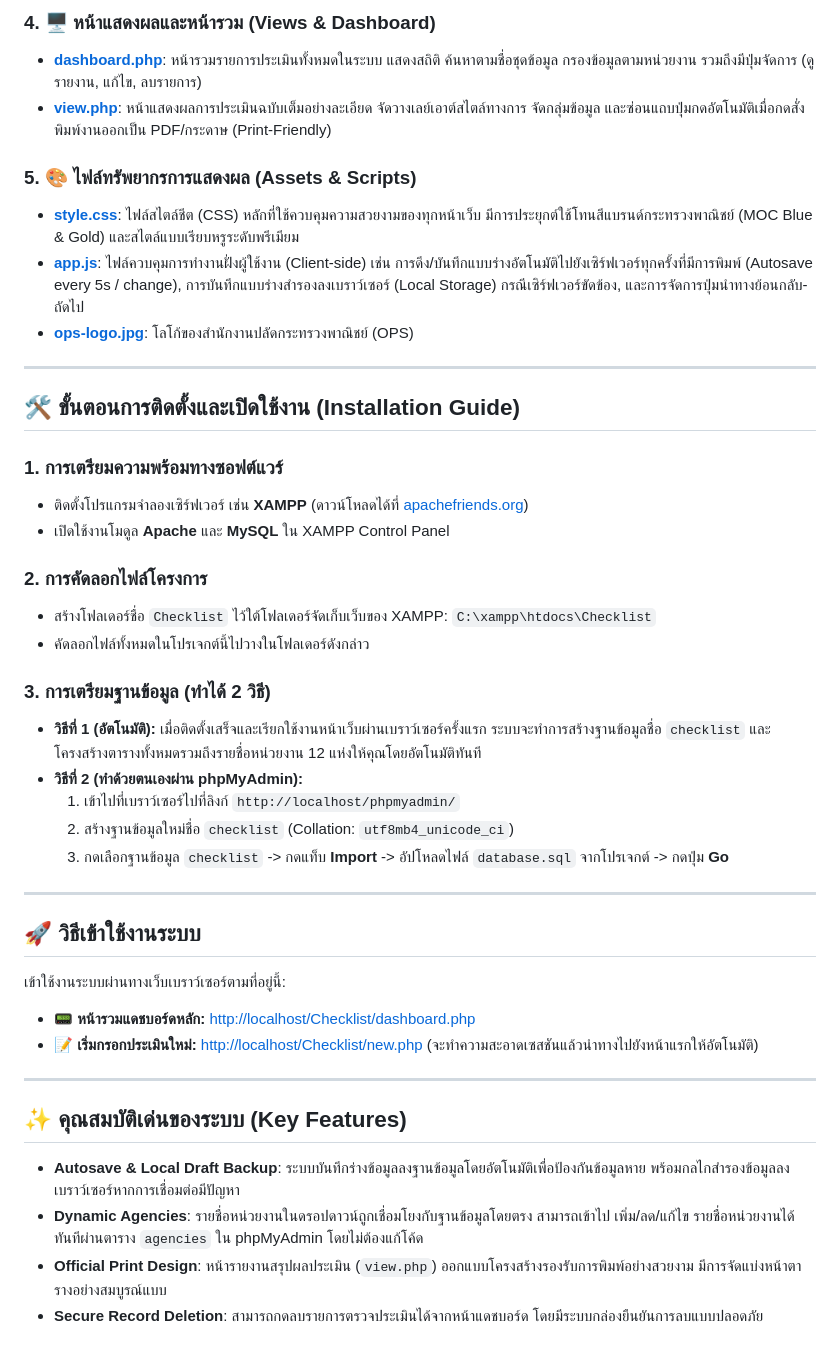
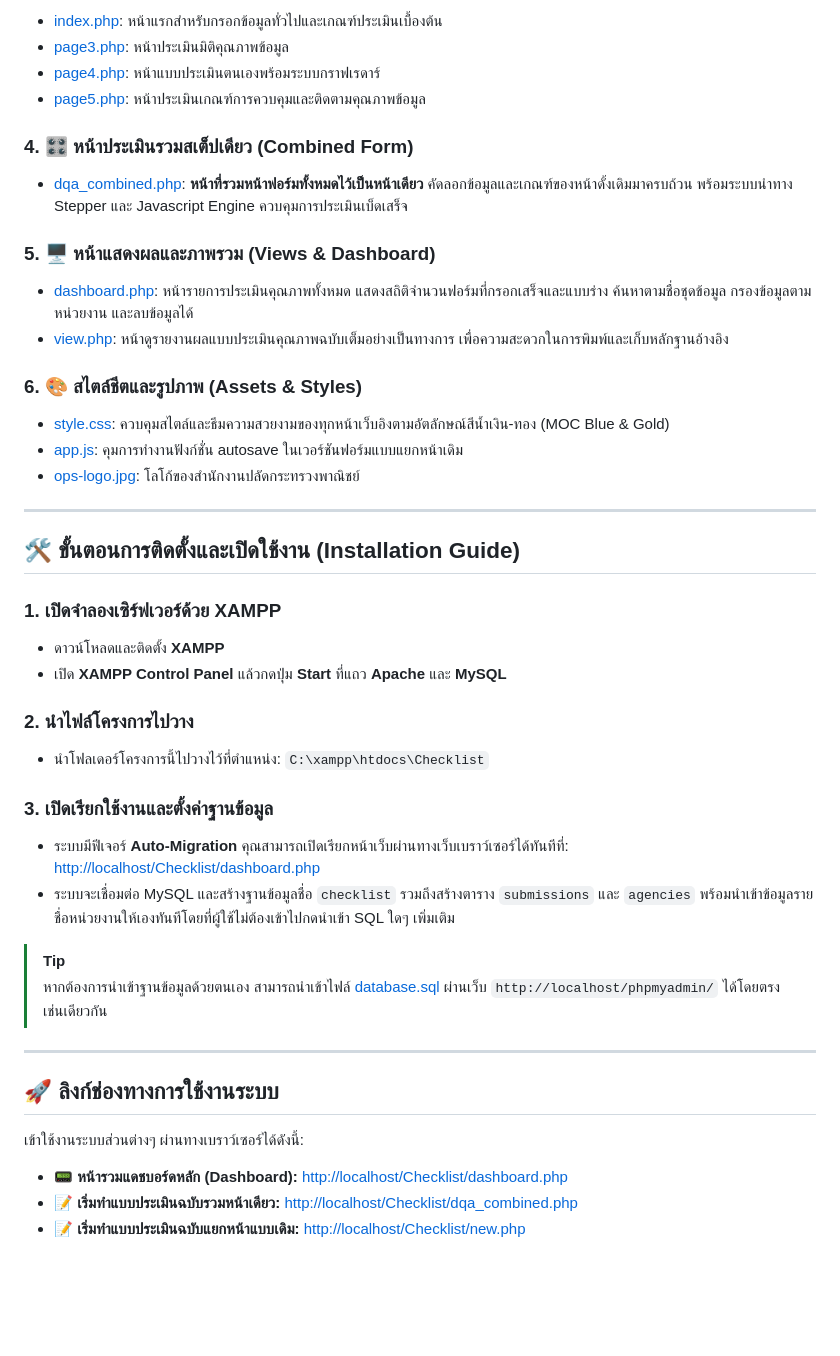
Before and after one commit to Narathon082/Checklist, a Markdown page: README.md, the part around one of its changes. Drawn GitHub-style; blank space fills up the shorter version.

Commit message:
docs: update project documentation in README.md

```diff
--- a/README.md
+++ b/README.md
@@ -26,45 +57,46 @@
 
-### 4. 🖥️ หน้าแสดงผลและหน้ารวม (Views & Dashboard)
-*   **[dashboard.php](file:///c:/Checklist/dashboard.php)**: หน้ารวมรายการประเมินทั้งหมดในระบบ แสดงสถิติ ค้นหาตามชื่อชุดข้อมูล กรองข้อมูลตามหน่วยงาน รวมถึงมีปุ่มจัดการ (ดูรายงาน, แก้ไข, ลบรายการ)
-*   **[view.php](file:///c:/Checklist/view.php)**: หน้าแสดงผลการประเมินฉบับเต็มอย่างละเอียด จัดวางเลย์เอาต์สไตล์ทางการ จัดกลุ่มข้อมูล และซ่อนแถบปุ่มกดอัตโนมัติเมื่อกดสั่งพิมพ์งานออกเป็น PDF/กระดาษ (Print-Friendly)
+*   [index.php](file:///c:/xampp/htdocs/Checklist/index.php): หน้าแรกสำหรับกรอกข้อมูลทั่วไปและเกณฑ์ประเมินเบื้องต้น
+*   [page3.php](file:///c:/xampp/htdocs/Checklist/page3.php): หน้าประเมินมิติคุณภาพข้อมูล
+*   [page4.php](file:///c:/xampp/htdocs/Checklist/page4.php): หน้าแบบประเมินตนเองพร้อมระบบกราฟเรดาร์
+*   [page5.php](file:///c:/xampp/htdocs/Checklist/page5.php): หน้าประเมินเกณฑ์การควบคุมและติดตามคุณภาพข้อมูล
 
-### 5. 🎨 ไฟล์ทรัพยากรการแสดงผล (Assets & Scripts)
-*   **[style.css](file:///c:/Checklist/assets/css/style.css)**: ไฟล์สไตล์ชีต (CSS) หลักที่ใช้ควบคุมความสวยงามของทุกหน้าเว็บ มีการประยุกต์ใช้โทนสีแบรนด์กระทรวงพาณิชย์ (MOC Blue & Gold) และสไตล์แบบเรียบหรูระดับพรีเมียม
-*   **[app.js](file:///c:/Checklist/assets/js/app.js)**: ไฟล์ควบคุมการทำงานฝั่งผู้ใช้งาน (Client-side) เช่น การดึง/บันทึกแบบร่างอัตโนมัติไปยังเซิร์ฟเวอร์ทุกครั้งที่มีการพิมพ์ (Autosave every 5s / change), การบันทึกแบบร่างสำรองลงเบราว์เซอร์ (Local Storage) กรณีเซิร์ฟเวอร์ขัดข้อง, และการจัดการปุ่มนำทางย้อนกลับ-ถัดไป
-*   **[ops-logo.jpg](file:///c:/Checklist/assets/images/ops-logo.jpg)**: โลโก้ของสำนักงานปลัดกระทรวงพาณิชย์ (OPS)
+### 4. 🎛️ หน้าประเมินรวมสเต็ปเดียว (Combined Form)
+*   [dqa_combined.php](file:///c:/xampp/htdocs/Checklist/dqa_combined.php): **หน้าที่รวมหน้าฟอร์มทั้งหมดไว้เป็นหน้าเดียว** คัดลอกข้อมูลและเกณฑ์ของหน้าดั้งเดิมมาครบถ้วน พร้อมระบบนำทาง Stepper และ Javascript Engine ควบคุมการประเมินเบ็ดเสร็จ
+
+### 5. 🖥️ หน้าแสดงผลและภาพรวม (Views & Dashboard)
+*   [dashboard.php](file:///c:/xampp/htdocs/Checklist/dashboard.php): หน้ารายการประเมินคุณภาพทั้งหมด แสดงสถิติจำนวนฟอร์มที่กรอกเสร็จและแบบร่าง ค้นหาตามชื่อชุดข้อมูล กรองข้อมูลตามหน่วยงาน และลบข้อมูลได้
+*   [view.php](file:///c:/xampp/htdocs/Checklist/view.php): หน้าดูรายงานผลแบบประเมินคุณภาพฉบับเต็มอย่างเป็นทางการ เพื่อความสะดวกในการพิมพ์และเก็บหลักฐานอ้างอิง
+
+### 6. 🎨 สไตล์ชีตและรูปภาพ (Assets & Styles)
+*   [style.css](file:///c:/xampp/htdocs/Checklist/assets/css/style.css): ควบคุมสไตล์และธีมความสวยงามของทุกหน้าเว็บอิงตามอัตลักษณ์สีน้ำเงิน-ทอง (MOC Blue & Gold)
+*   [app.js](file:///c:/xampp/htdocs/Checklist/assets/js/app.js): คุมการทำงานฟังก์ชั่น autosave ในเวอร์ชันฟอร์มแบบแยกหน้าเดิม
+*   [ops-logo.jpg](file:///c:/xampp/htdocs/Checklist/assets/images/ops-logo.jpg): โลโก้ของสำนักงานปลัดกระทรวงพาณิชย์
 
 ---
 
 ## 🛠️ ขั้นตอนการติดตั้งและเปิดใช้งาน (Installation Guide)
 
-### 1. การเตรียมความพร้อมทางซอฟต์แวร์
-*   ติดตั้งโปรแกรมจำลองเซิร์ฟเวอร์ เช่น **XAMPP** (ดาวน์โหลดได้ที่ [apachefriends.org](https://www.apachefriends.org))
-*   เปิดใช้งานโมดูล **Apache** และ **MySQL** ใน XAMPP Control Panel
+### 1. เปิดจำลองเซิร์ฟเวอร์ด้วย XAMPP
+*   ดาวน์โหลดและติดตั้ง **XAMPP**
+*   เปิด **XAMPP Control Panel** แล้วกดปุ่ม **Start** ที่แถว **Apache** และ **MySQL**
 
-### 2. การคัดลอกไฟล์โครงการ
-*   สร้างโฟลเดอร์ชื่อ `Checklist` ไว้ใต้โฟลเดอร์จัดเก็บเว็บของ XAMPP:
+### 2. นำไฟล์โครงการไปวาง
+*   นำโฟลเดอร์โครงการนี้ไปวางไว้ที่ตำแหน่ง:
     `C:\xampp\htdocs\Checklist`
-*   คัดลอกไฟล์ทั้งหมดในโปรเจกต์นี้ไปวางในโฟลเดอร์ดังกล่าว
 
-### 3. การเตรียมฐานข้อมูล (ทำได้ 2 วิธี)
-*   **วิธีที่ 1 (อัตโนมัติ):** เมื่อติดตั้งเสร็จและเรียกใช้งานหน้าเว็บผ่านเบราว์เซอร์ครั้งแรก ระบบจะทำการสร้างฐานข้อมูลชื่อ `checklist` และโครงสร้างตารางทั้งหมดรวมถึงรายชื่อหน่วยงาน 12 แห่งให้คุณโดยอัตโนมัติทันที
-*   **วิธีที่ 2 (ทำด้วยตนเองผ่าน phpMyAdmin):**
-    1. เข้าไปที่เบราว์เซอร์ไปที่ลิงก์ `http://localhost/phpmyadmin/`
-    2. สร้างฐานข้อมูลใหม่ชื่อ `checklist` (Collation: `utf8mb4_unicode_ci`)
-    3. กดเลือกฐานข้อมูล `checklist` -> กดแท็บ **Import** -> อัปโหลดไฟล์ `database.sql` จากโปรเจกต์ -> กดปุ่ม **Go**
+### 3. เปิดเรียกใช้งานและตั้งค่าฐานข้อมูล
+*   ระบบมีฟีเจอร์ **Auto-Migration** คุณสามารถเปิดเรียกหน้าเว็บผ่านทางเว็บเบราว์เซอร์ได้ทันทีที่:
+    [http://localhost/Checklist/dashboard.php](http://localhost/Checklist/dashboard.php)
+*   ระบบจะเชื่อมต่อ MySQL และสร้างฐานข้อมูลชื่อ `checklist` รวมถึงสร้างตาราง `submissions` และ `agencies` พร้อมนำเข้าข้อมูลรายชื่อหน่วยงานให้เองทันทีโดยที่ผู้ใช้ไม่ต้องเข้าไปกดนำเข้า SQL ใดๆ เพิ่มเติม
+
+> [!TIP]
+> หากต้องการนำเข้าฐานข้อมูลด้วยตนเอง สามารถนำเข้าไฟล์ [database.sql](file:///c:/xampp/htdocs/Checklist/database/database.sql) ผ่านเว็บ `http://localhost/phpmyadmin/` ได้โดยตรงเช่นเดียวกัน
 
 ---
 
-## 🚀 วิธีเข้าใช้งานระบบ
+## 🚀 ลิงก์ช่องทางการใช้งานระบบ
 
-เข้าใช้งานระบบผ่านทางเว็บเบราว์เซอร์ตามที่อยู่นี้:
-*   📟 **หน้ารวมแดชบอร์ดหลัก:** [http://localhost/Checklist/dashboard.php](http://localhost/Checklist/dashboard.php)
-*   📝 **เริ่มกรอกประเมินใหม่:** [http://localhost/Checklist/new.php](http://localhost/Checklist/new.php) (จะทำความสะอาดเซสชันแล้วนำทางไปยังหน้าแรกให้อัตโนมัติ)
-
----
-
-## ✨ คุณสมบัติเด่นของระบบ (Key Features)
-*   **Autosave & Local Draft Backup**: ระบบบันทึกร่างข้อมูลลงฐานข้อมูลโดยอัตโนมัติเพื่อป้องกันข้อมูลหาย พร้อมกลไกสำรองข้อมูลลงเบราว์เซอร์หากการเชื่อมต่อมีปัญหา
-*   **Dynamic Agencies**: รายชื่อหน่วยงานในดรอปดาวน์ถูกเชื่อมโยงกับฐานข้อมูลโดยตรง สามารถเข้าไป เพิ่ม/ลด/แก้ไข รายชื่อหน่วยงานได้ทันทีผ่านตาราง `agencies` ใน phpMyAdmin โดยไม่ต้องแก้โค้ด
-*   **Official Print Design**: หน้ารายงานสรุปผลประเมิน (`view.php`) ออกแบบโครงสร้างรองรับการพิมพ์อย่างสวยงาม มีการจัดแบ่งหน้าตารางอย่างสมบูรณ์แบบ
-*   **Secure Record Deletion**: สามารถกดลบรายการตรวจประเมินได้จากหน้าแดชบอร์ด โดยมีระบบกล่องยืนยันการลบแบบปลอดภัย
+เข้าใช้งานระบบส่วนต่างๆ ผ่านทางเบราว์เซอร์ได้ดังนี้:
+*   📟 **หน้ารวมแดชบอร์ดหลัก (Dashboard):** [http://localhost/Checklist/dashboard.php](http://localhost/Checklist/dashboard.php)
+*   📝 **เริ่มทำแบบประเมินฉบับรวมหน้าเดียว:** [http://localhost/Checklist/dqa_combined.php](http://localhost/Checklist/dqa_combined.php)
+*   📝 **เริ่มทำแบบประเมินฉบับแยกหน้าแบบเดิม:** [http://localhost/Checklist/new.php](http://localhost/Checklist/new.php)
```
Also changed, not shown: other parts of README.md (+45 -14 lines).
